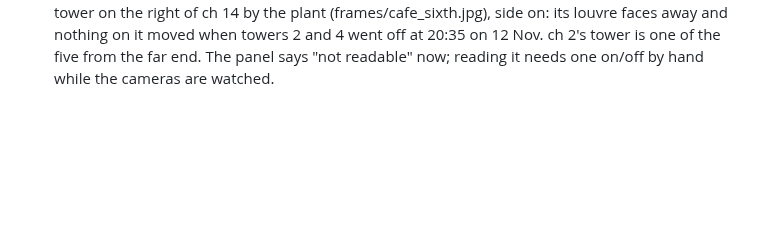
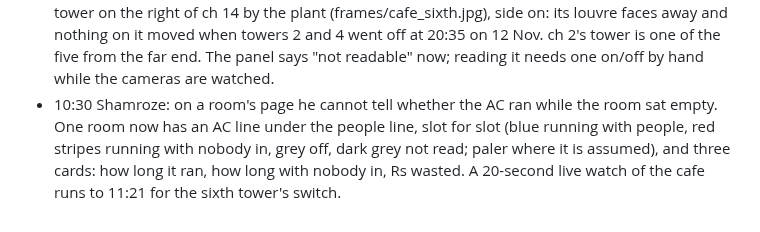
Before and after one commit to shamroze153/EnergyCam, a Markdown page: docs/night_log.md, the part around the change. Rendered like a GitHub page; blank space fills up the shorter version.

Commit message:
Night log: the AC line on One room
Co-Authored-By: Claude Opus 5.5 <noreply@anthropic.com>

```diff
--- a/docs/night_log.md
+++ b/docs/night_log.md
@@ -373,3 +373,9 @@ Two or three lines a round; picture file names, never pictures.
   it moved when towers 2 and 4 went off at 20:35 on 12 Nov. ch 2's tower
   is one of the five from the far end. The panel says "not readable" now;
   reading it needs one on/off by hand while the cameras are watched.
+* 10:30 Shamroze: on a room's page he cannot tell whether the AC ran while
+  the room sat empty. One room now has an AC line under the people line,
+  slot for slot (blue running with people, red stripes running with nobody
+  in, grey off, dark grey not read; paler where it is assumed), and three
+  cards: how long it ran, how long with nobody in, Rs wasted. A 20-second
+  live watch of the cafe runs to 11:21 for the sixth tower's switch.
```
